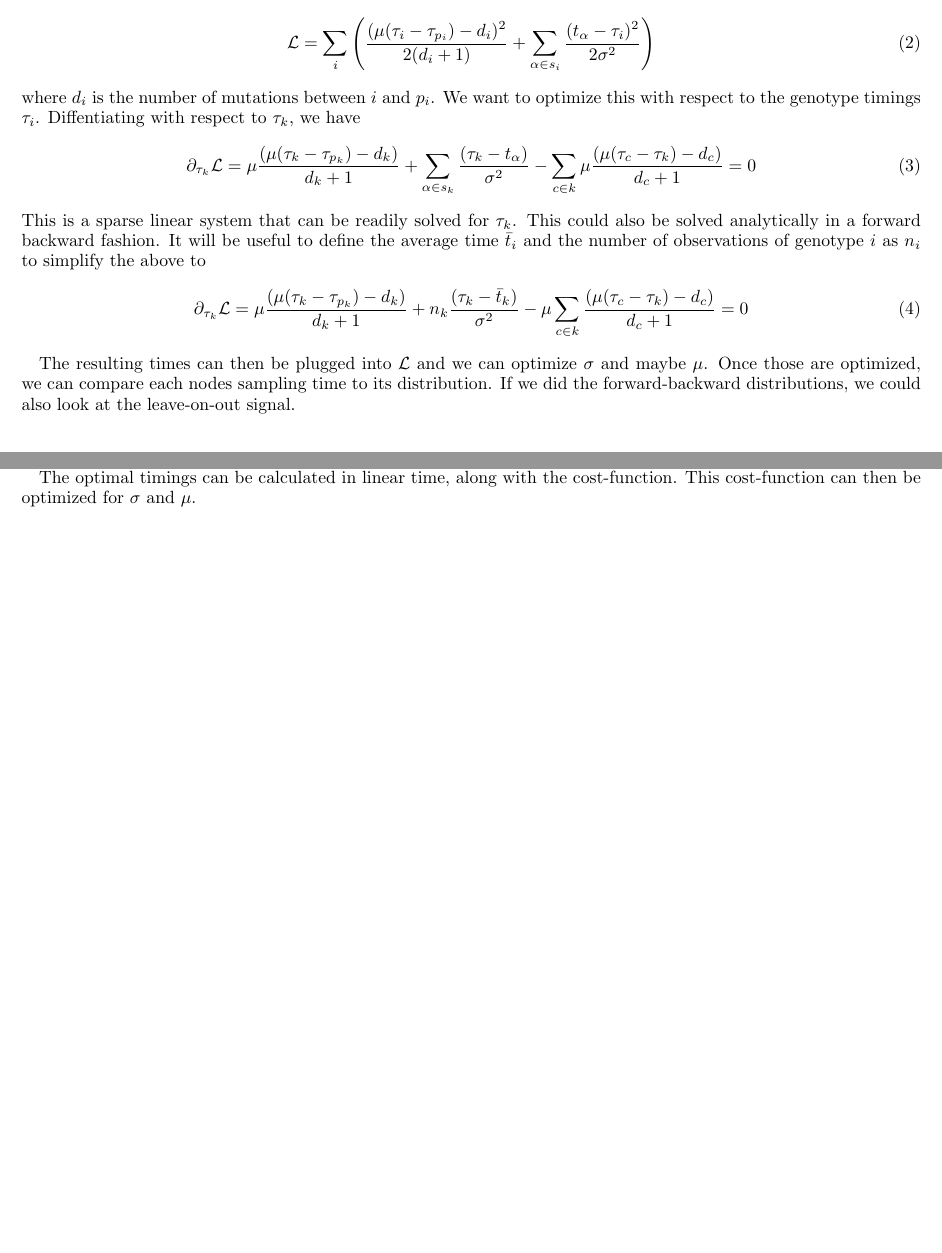
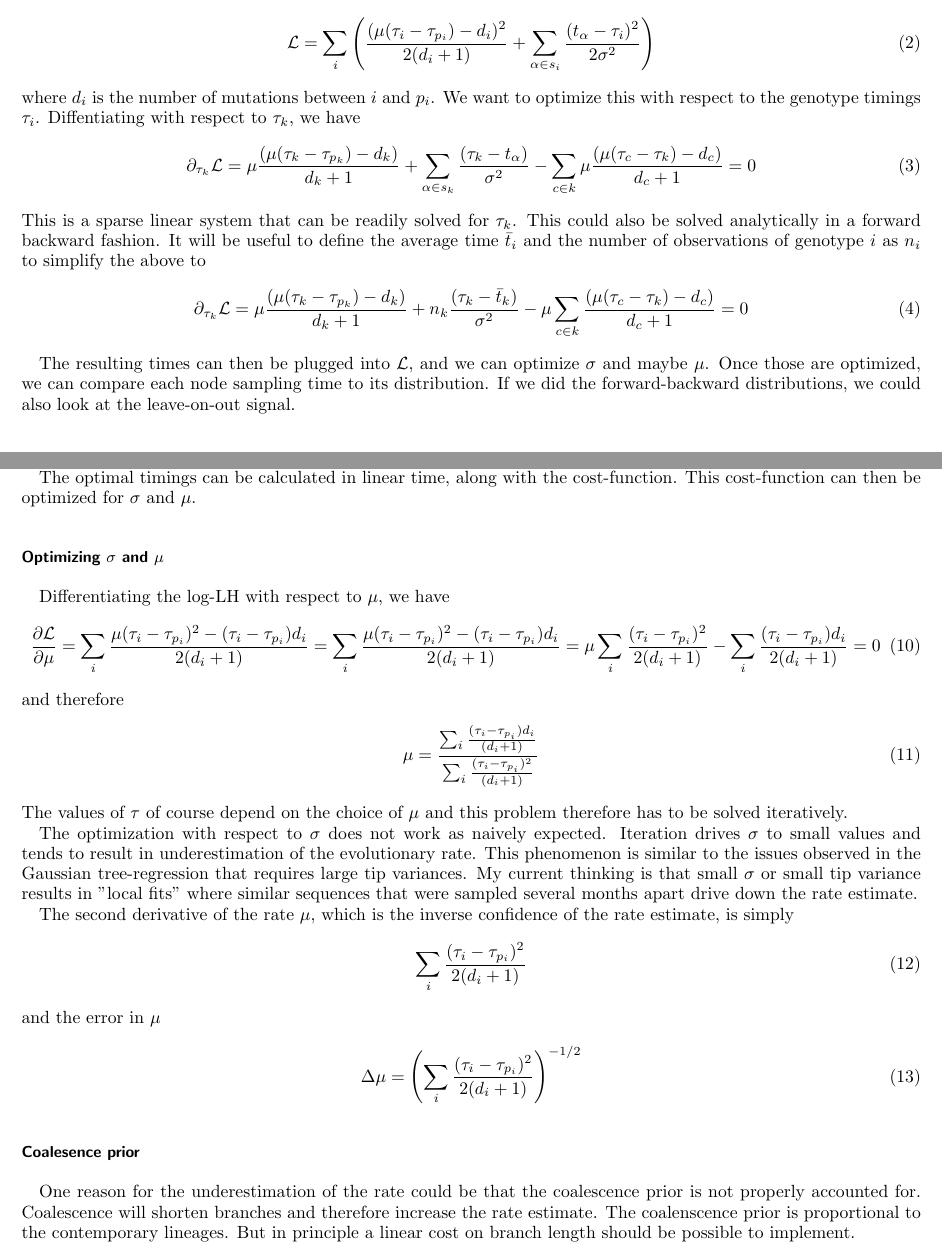
Before and after one commit to neherlab/outlier-detection, a LaTeX paper (outliers.tex): two parts of pages 1 and 2 of 2, joined at a grey line, cut so that both start at the same text, the shorter picture padded with empty space. Compiled offline with pdfLaTeX.

Commit message:
add note on optimal mu and coalesence

```diff
--- a/outliers.tex
+++ b/outliers.tex
@@ -49,9 +49,11 @@ It will be useful to define the average time $\bar{t}_i$ and the number of obser
     \partial_{\tau_k} \LH  = \mu\frac{(\mu(\tau_k - \tau_{p_k}) -  d_k)}{d_k+1} +  n_k\frac{(\tau_k-\bar{t}_k)}{\sigma^2} -  \mu\sum_{c\in k} \frac{(\mu(\tau_{c} - \tau_{k}) - d_c)}{d_c+1} = 0
 \end{equation}
 
-The resulting times can then be plugged into $\LH$ and we can optimize $\sigma$ and maybe $\mu$.
-Once those are optimized, we can compare each nodes sampling time to its distribution.
+The resulting times can then be plugged into $\LH$, and we can optimize $\sigma$ and maybe $\mu$.
+Once those are optimized, we can compare each node sampling time to its distribution.
 If we did the forward-backward distributions, we could also look at the leave-on-out signal.
+
+
 
 \section*{Forward-backward solution}
 For a terminal node $k$, the optimal position given the position of the parent $\tau_{p_k}$ is
@@ -83,11 +85,34 @@ Once all the root $\tau$ is known, all other $\tau_k$ can be calculated in one b
 The optimal timings can be calculated in linear time, along with the cost-function. This cost-function can then be optimized for $\sigma$ and $\mu$.
 
 
+\section*{Optimizing $\sigma$ and $\mu$}
+Differentiating the log-LH with respect to $\mu$, we have
+\begin{equation}
+    \frac{\partial\LH}{\partial \mu}  = \sum_i \frac{\mu(\tau_i - \tau_{p_i})^2 - (\tau_i - \tau_{p_i})d_i}{2(d_i+1)} = \sum_i \frac{\mu(\tau_i - \tau_{p_i})^2 - (\tau_i - \tau_{p_i})d_i}{2(d_i+1)} = \mu \sum_i \frac{(\tau_i - \tau_{p_i})^2}{2(d_i+1)} - \sum_i \frac{(\tau_i - \tau_{p_i})d_i}{2(d_i+1)} = 0
+\end{equation}
+and therefore
+\begin{equation}
+    \mu = \frac{\sum_i \frac{(\tau_i - \tau_{p_i})d_i}{(d_i+1)}}{\sum_i \frac{(\tau_i - \tau_{p_i})^2}{(d_i+1)}}
+\end{equation}
+The values of $\tau$ of course depend on the choice of $\mu$ and this problem therefore has to be solved iteratively.
+
+The optimization with respect to $\sigma$ does not work as naively expected. Iteration drives $\sigma$ to small values and tends to result in underestimation of the evolutionary rate.
+This phenomenon is similar to the issues observed in the Gaussian tree-regression that requires large tip variances.
+My current thinking is that small $\sigma$ or small tip variance results in "local fits" where similar sequences that were sampled several months apart drive down the rate estimate.
+
+The second derivative of the rate $\mu$, which is the inverse confidence of the rate estimate, is simply
+\begin{equation}
+    \sum_i \frac{(\tau_i - \tau_{p_i})^2}{2(d_i+1)}
+\end{equation}
+and the error in $\mu$
+\begin{equation}
+    \Delta \mu = \left(\sum_i \frac{(\tau_i - \tau_{p_i})^2}{2(d_i+1)}\right)^{-1/2}
+\end{equation}
 
 
-
-
-
-
+\section*{Coalesence prior}
+One reason for the underestimation of the rate could be that the coalescence prior is not properly accounted for.
+Coalescence will shorten branches and therefore increase the rate estimate.
+The coalenscence prior is proportional to the contemporary lineages. But in principle a linear cost on branch length should be possible to implement.
 
 \end{document}
```
